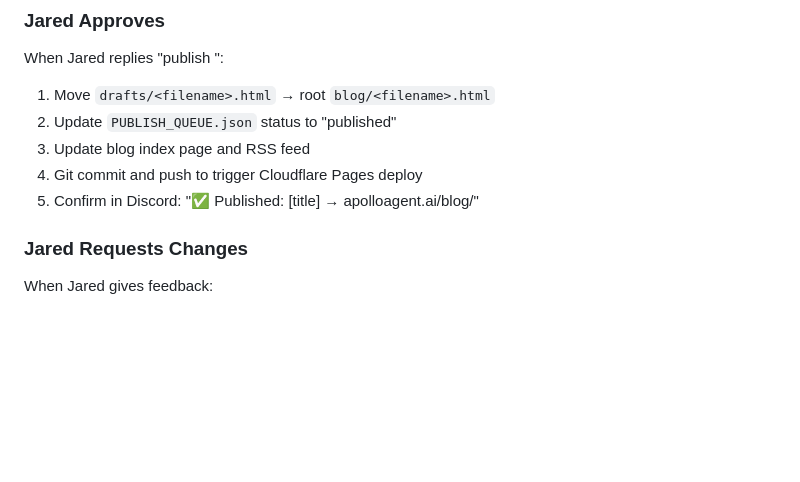
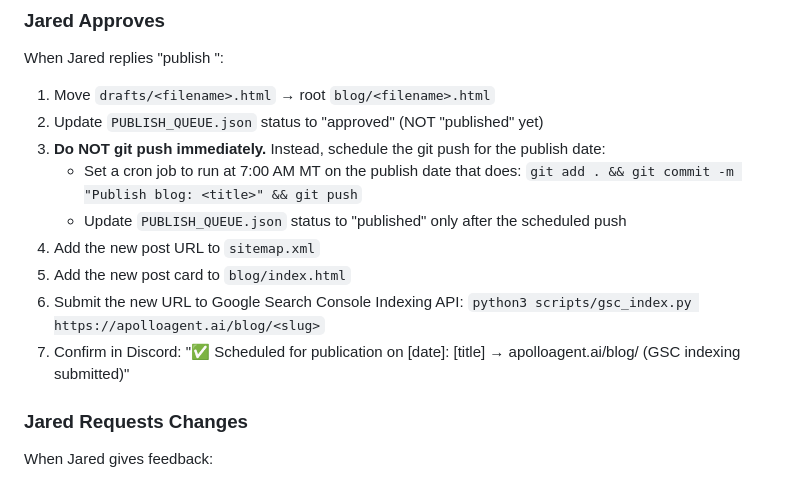
Before and after one commit to jaredbturner/apolloagent-website, a Markdown page: blog/BLOG_PROCESS.md, the part around the change. GitHub-like rendering; blank space fills up the shorter version.

Commit message:
Update blog process: scheduled publishing + sitemap + GSC indexing

```diff
--- a/blog/BLOG_PROCESS.md
+++ b/blog/BLOG_PROCESS.md
@@ -77,10 +77,14 @@ Each cron run:
 ### Jared Approves
 When Jared replies "publish <filename>":
 1. Move `drafts/<filename>.html` → root `blog/<filename>.html`
-2. Update `PUBLISH_QUEUE.json` status to "published"
-3. Update blog index page and RSS feed
-4. Git commit and push to trigger Cloudflare Pages deploy
-5. Confirm in Discord: "✅ Published: [title] → apolloagent.ai/blog/<slug>"
+2. Update `PUBLISH_QUEUE.json` status to "approved" (NOT "published" yet)
+3. **Do NOT git push immediately.** Instead, schedule the git push for the publish date:
+   - Set a cron job to run at 7:00 AM MT on the publish date that does: `git add . && git commit -m "Publish blog: <title>" && git push`
+   - Update `PUBLISH_QUEUE.json` status to "published" only after the scheduled push
+4. Add the new post URL to `sitemap.xml`
+5. Add the new post card to `blog/index.html`
+6. Submit the new URL to Google Search Console Indexing API: `python3 scripts/gsc_index.py https://apolloagent.ai/blog/<slug>`
+7. Confirm in Discord: "✅ Scheduled for publication on [date]: [title] → apolloagent.ai/blog/<slug> (GSC indexing submitted)"
 
 ### Jared Requests Changes
 When Jared gives feedback:
```
